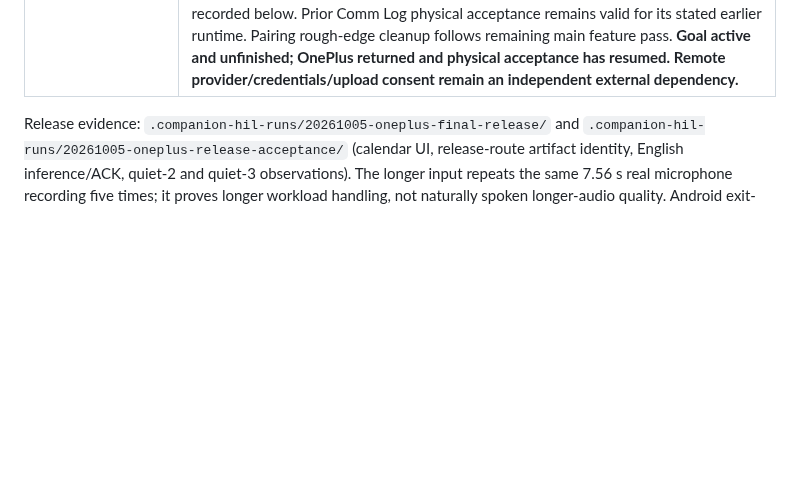
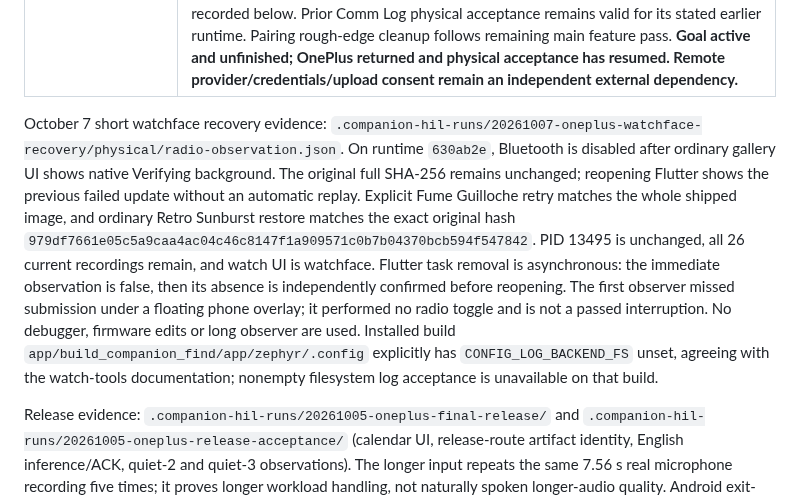
Before and after one commit to ZSWatch/ZSWatch-App, a Markdown page: ANDROID_COMPANION_FINISH_PLAN.md, the part around one of its changes. GitHub-like rendering; blank space fills up the shorter version.

Commit message:
Record short watchface radio recovery and firmware log availability

```diff
--- a/ANDROID_COMPANION_FINISH_PLAN.md
+++ b/ANDROID_COMPANION_FINISH_PLAN.md
@@ -59,6 +59,22 @@ Do not launch or schedule another long observer as a completion step.
 | Firmware/resource updates | New fixed application and combined operations pass, acknowledged firmware ~41 KB/s with Flutter removed; active image/resource/original checks pass. Earlier failed combined operation stays failed; SDK network-core index 1 remains unavailable. |
 | Modern lifecycle / endurance | Radio/watch-reset/SIGKILL recovery and explicit Stop persistence pass in tested USB setup. Release headless execution and a real HTTP callback with phone noninteractive pass. Release five-minute screen-off pass: 310.1 s with the same PID, Flutter absent, foreground connected-device service and both remote/local HTTP callbacks. Earlier observer waking at 64 s remains failed. Physical phone reboot/first unlock passes: native foreground service and real watch HTTP (229 bytes) return with Flutter absent. Android broadcast queue records boot receiver delivery after 80.277 s; this is delayed system delivery, not immediate availability after unlock. Watch USB/UART transient disappearance and failed first observer remain recorded. First eight-hour observer stops on ADB disappearance after 46.3 minutes of good sampled operation. October 6 same native PID is present, but Flutter/screen are active; the gap is unverified. Second eight-hour observer ends after 26.2 minutes of good sampled operation and then 14 ADB-gap rows; the ADB-dependent loopback receives a real error callback. Subsequent fresh remote HTTP succeeds (283 bytes) with no reset/app start while USB/ADB remains absent. Phone PID/screen/battery cannot be observed in that later test. Long endurance is **deferred to the user by the October 7 instruction**; these observations do not prove clean unplugged endurance. Do not run another agent endurance observer. |
 | Final candidate / goal completion | 225 Android tests pass for LiteRT fix; 18 affected Flutter tests and release build pass for restored dashboard Watchface route. Retry-selection fix passes 17 native job tests, 8 Flutter recording tests, release build and physical reuse/reattachment. Latest ordinary connection/Developer wiring passes 16 affected Flutter tests, release build and the stated physical UI/Shell pass. Non-debuggable release code is installed and physically exercised, lab re-signed only to retain existing data. Latest installed Settings/log-cache release: production SHA-256 b3f778703910357f512f03b111f38a632f8c614b08cd14309b8606f30f1bcb55; installed lab SHA-256 995abab3ebd817ec3465aa12c0c2229aeb8aa39a861fea8952801669241200d0; runtime source commit 630ab2e. The latest Settings/app-shell/action/policy suite (23 tests) and Files/app-shell suite (24 tests) pass; the unchanged native code retains its earlier 241-test pass. Exact-source release build and scoped physical acceptance are recorded below. Prior Comm Log physical acceptance remains valid for its stated earlier runtime. Pairing rough-edge cleanup follows remaining main feature pass. **Goal active and unfinished; OnePlus returned and physical acceptance has resumed. Remote provider/credentials/upload consent remain an independent external dependency.** |
+
+October 7 short watchface recovery evidence:
+`.companion-hil-runs/20261007-oneplus-watchface-recovery/physical/radio-observation.json`.
+On runtime `630ab2e`, Bluetooth is disabled after ordinary gallery UI shows native
+Verifying background. The original full SHA-256 remains unchanged; reopening
+Flutter shows the previous failed update without an automatic replay. Explicit
+Fume Guilloche retry matches the whole shipped image, and ordinary Retro Sunburst
+restore matches the exact original hash `979df7661e05c5a9caa4ac04c46c8147f1a909571c0b7b04370bcb594f547842`.
+PID 13495 is unchanged, all 26 current recordings remain, and watch UI is watchface.
+Flutter task removal is asynchronous: the immediate observation is false, then
+its absence is independently confirmed before reopening. The first observer
+missed submission under a floating phone overlay; it performed no radio toggle
+and is not a passed interruption. No debugger, firmware edits or long observer
+are used. Installed build `app/build_companion_find/app/zephyr/.config` explicitly
+has `CONFIG_LOG_BACKEND_FS` unset, agreeing with the watch-tools documentation;
+nonempty filesystem log acceptance is unavailable on that build.
 
 Release evidence: `.companion-hil-runs/20261005-oneplus-final-release/` and
 `.companion-hil-runs/20261005-oneplus-release-acceptance/` (calendar UI,
```
Also changed, not shown: other parts of ANDROID_COMPANION_FINISH_PLAN.md (+1 -1 lines).
